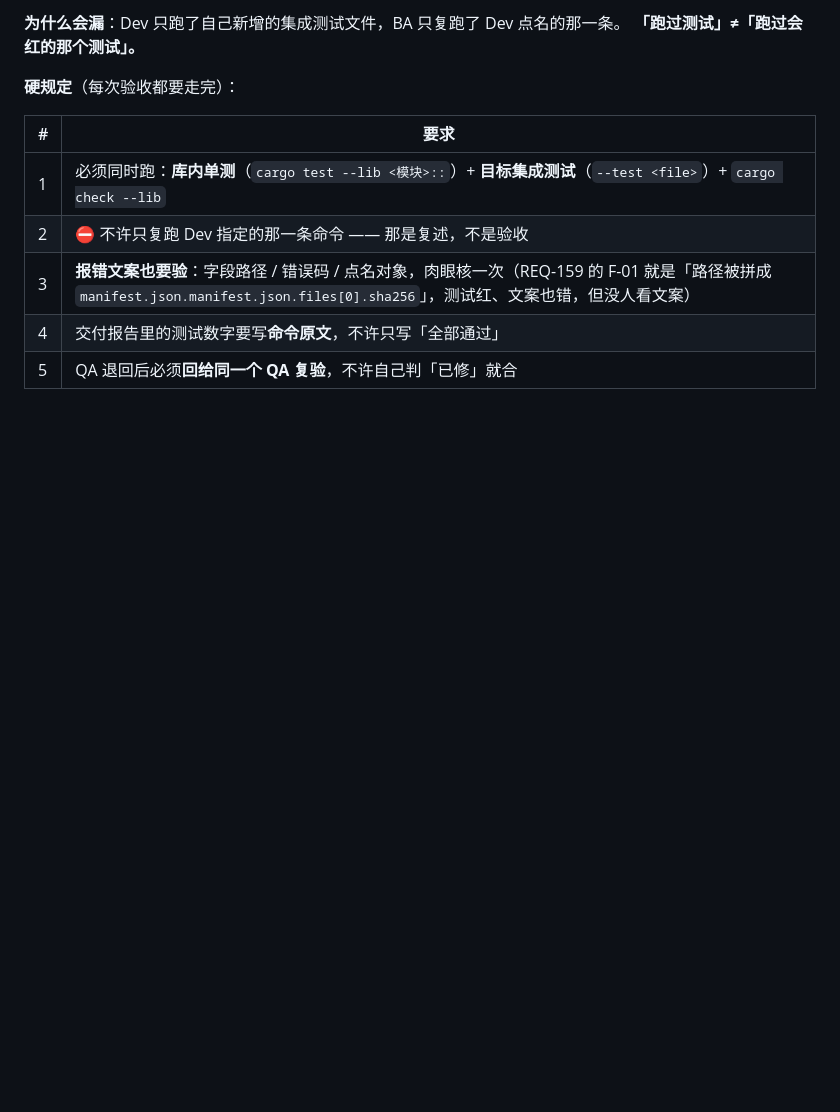
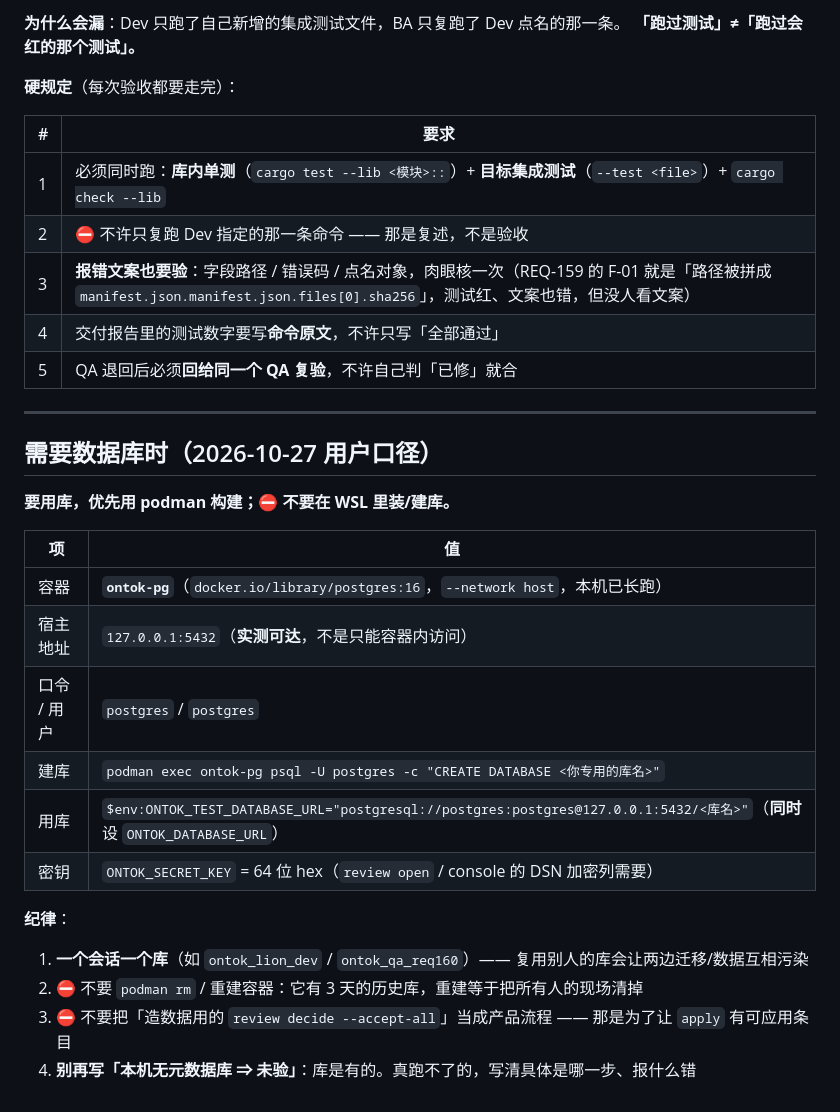
Before and after one commit to myg133/an_onto_demo, a Markdown page: dispatch/rules.md, the part around the change. Drawn GitHub-style; blank space fills up the shorter version.

```diff
--- a/dispatch/rules.md
+++ b/dispatch/rules.md
@@ -765,3 +765,25 @@ Rust 测试框架于是把它算成 **passed**。
 | 3 | **报错文案也要验**：字段路径 / 错误码 / 点名对象，肉眼核一次（REQ-159 的 F-01 就是「路径被拼成 `manifest.json.manifest.json.files[0].sha256`」，测试红、文案也错，但没人看文案） |
 | 4 | 交付报告里的测试数字要写**命令原文**，不许只写「全部通过」 |
 | 5 | QA 退回后必须**回给同一个 QA 复验**，不许自己判「已修」就合 |
+
+---
+
+## 需要数据库时（2026-10-27 用户口径）
+
+**要用库，优先用 podman 构建；⛔ 不要在 WSL 里装/建库。**
+
+| 项 | 值 |
+| --- | --- |
+| 容器 | **`ontok-pg`**（`docker.io/library/postgres:16`，`--network host`，本机已长跑） |
+| 宿主地址 | `127.0.0.1:5432`（**实测可达**，不是只能容器内访问） |
+| 口令 / 用户 | `postgres` / `postgres` |
+| 建库 | `podman exec ontok-pg psql -U postgres -c "CREATE DATABASE <你专用的库名>"` |
+| 用库 | `$env:ONTOK_TEST_DATABASE_URL="postgresql://postgres:postgres@127.0.0.1:5432/<库名>"`（**同时**设 `ONTOK_DATABASE_URL`） |
+| 密钥 | `ONTOK_SECRET_KEY` = 64 位 hex（`review open` / console 的 DSN 加密列需要） |
+
+**纪律**：
+
+1. **一个会话一个库**（如 `ontok_lion_dev` / `ontok_qa_req160`）—— 复用别人的库会让两边迁移/数据互相污染
+2. ⛔ 不要 `podman rm` / 重建容器：它有 3 天的历史库，重建等于把所有人的现场清掉
+3. ⛔ 不要把「造数据用的 `review decide --accept-all`」当成产品流程 —— 那是为了让 `apply` 有可应用条目
+4. **别再写「本机无元数据库 ⇒ 未验」**：库是有的。真跑不了的，写清具体是哪一步、报什么错
```
Also changed, not shown: demands/REQ-160/status.md (+25 -0 lines), docs/reports/2026-10-27-真库真服务端到端验证.md (added, +79 -0 lines).
